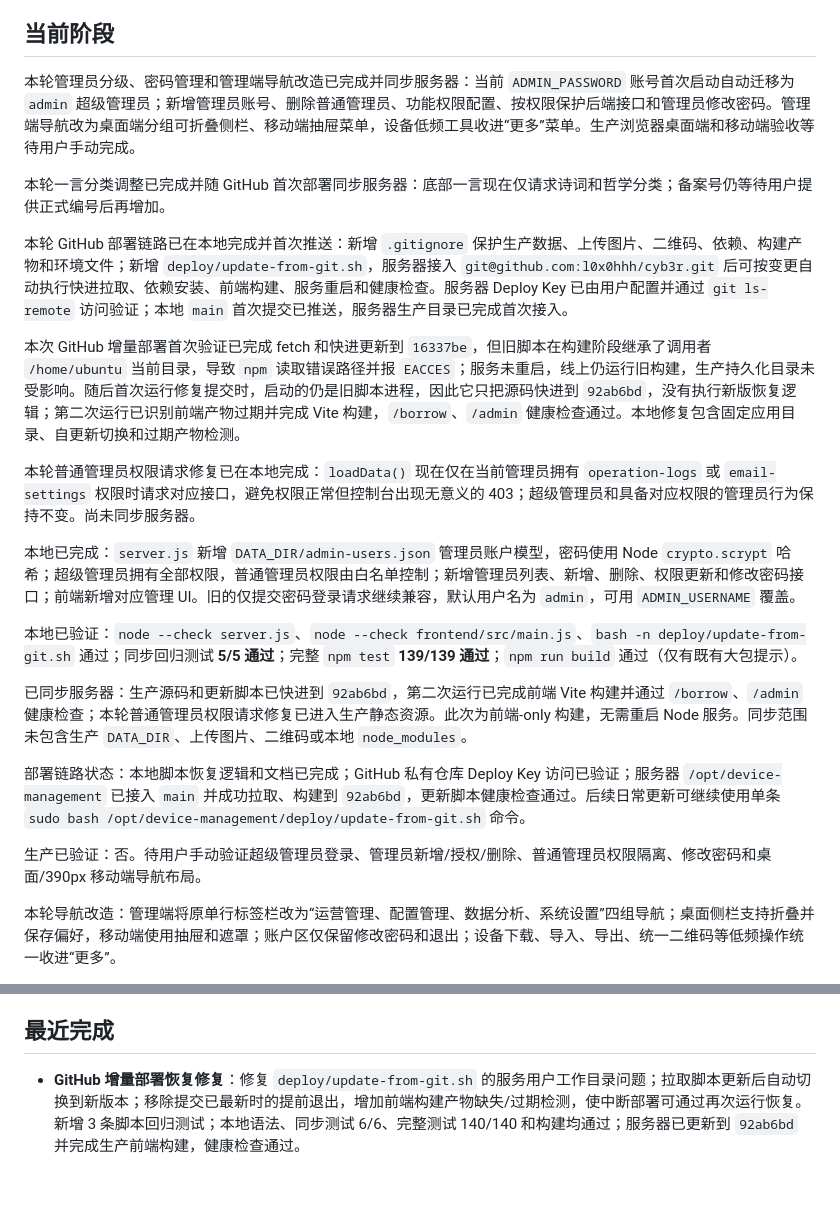
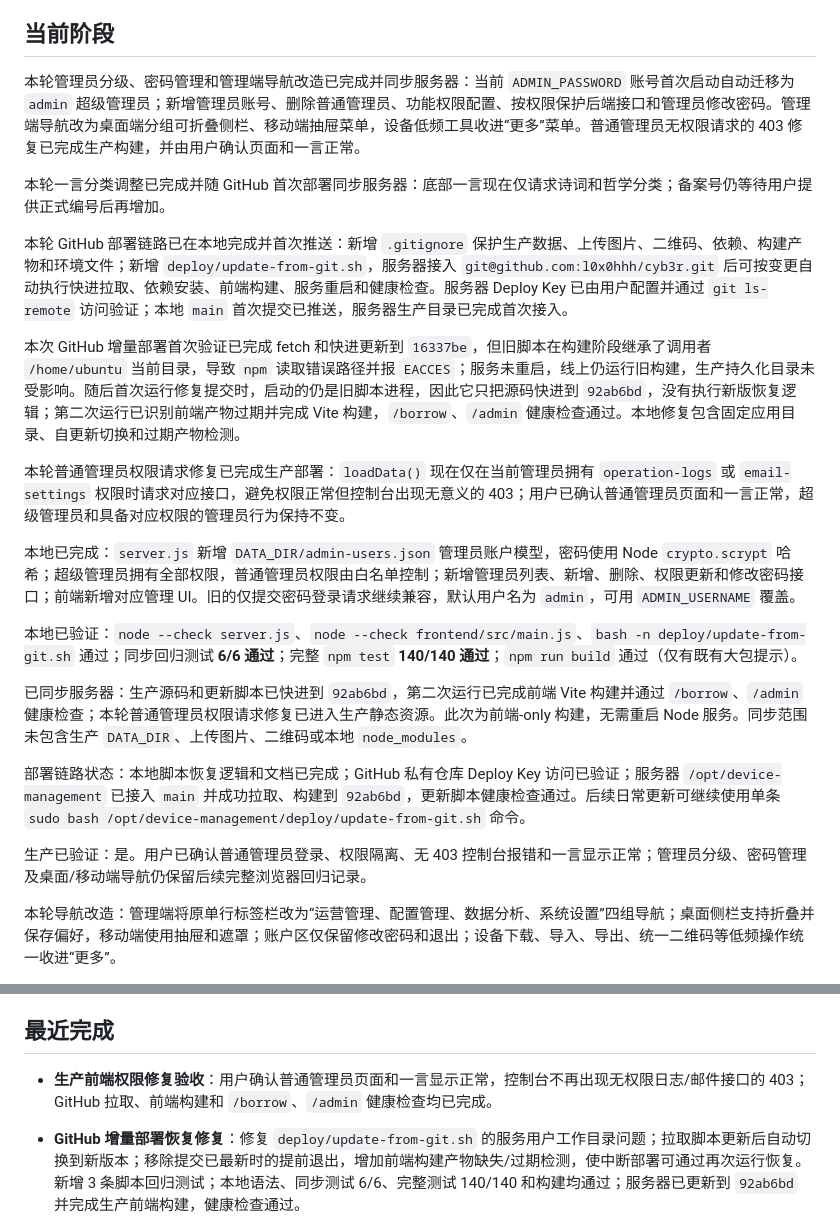
Before and after one commit to l0x0hhh/cyb3r, a Markdown page: docs/CURRENT_STATUS.md, 2 parts joined by grey strips. GitHub-like rendering; blank space fills up the shorter version.

```diff
--- a/docs/CURRENT_STATUS.md
+++ b/docs/CURRENT_STATUS.md
@@ -6,7 +6,7 @@
 
 ## 当前阶段
 
-本轮管理员分级、密码管理和管理端导航改造已完成并同步服务器：当前 `ADMIN_PASSWORD` 账号首次启动自动迁移为 `admin` 超级管理员；新增管理员账号、删除普通管理员、功能权限配置、按权限保护后端接口和管理员修改密码。管理端导航改为桌面端分组可折叠侧栏、移动端抽屉菜单，设备低频工具收进“更多”菜单。生产浏览器桌面端和移动端验收等待用户手动完成。
+本轮管理员分级、密码管理和管理端导航改造已完成并同步服务器：当前 `ADMIN_PASSWORD` 账号首次启动自动迁移为 `admin` 超级管理员；新增管理员账号、删除普通管理员、功能权限配置、按权限保护后端接口和管理员修改密码。管理端导航改为桌面端分组可折叠侧栏、移动端抽屉菜单，设备低频工具收进“更多”菜单。普通管理员无权限请求的 403 修复已完成生产构建，并由用户确认页面和一言正常。
 
 本轮一言分类调整已完成并随 GitHub 首次部署同步服务器：底部一言现在仅请求诗词和哲学分类；备案号仍等待用户提供正式编号后再增加。
 
@@ -14,17 +14,17 @@
 
 本次 GitHub 增量部署首次验证已完成 fetch 和快进更新到 `16337be`，但旧脚本在构建阶段继承了调用者 `/home/ubuntu` 当前目录，导致 `npm` 读取错误路径并报 `EACCES`；服务未重启，线上仍运行旧构建，生产持久化目录未受影响。随后首次运行修复提交时，启动的仍是旧脚本进程，因此它只把源码快进到 `92ab6bd`，没有执行新版恢复逻辑；第二次运行已识别前端产物过期并完成 Vite 构建，`/borrow`、`/admin` 健康检查通过。本地修复包含固定应用目录、自更新切换和过期产物检测。
 
-本轮普通管理员权限请求修复已在本地完成：`loadData()` 现在仅在当前管理员拥有 `operation-logs` 或 `email-settings` 权限时请求对应接口，避免权限正常但控制台出现无意义的 403；超级管理员和具备对应权限的管理员行为保持不变。尚未同步服务器。
+本轮普通管理员权限请求修复已完成生产部署：`loadData()` 现在仅在当前管理员拥有 `operation-logs` 或 `email-settings` 权限时请求对应接口，避免权限正常但控制台出现无意义的 403；用户已确认普通管理员页面和一言正常，超级管理员和具备对应权限的管理员行为保持不变。
 
 本地已完成：`server.js` 新增 `DATA_DIR/admin-users.json` 管理员账户模型，密码使用 Node `crypto.scrypt` 哈希；超级管理员拥有全部权限，普通管理员权限由白名单控制；新增管理员列表、新增、删除、权限更新和修改密码接口；前端新增对应管理 UI。旧的仅提交密码登录请求继续兼容，默认用户名为 `admin`，可用 `ADMIN_USERNAME` 覆盖。
 
-本地已验证：`node --check server.js`、`node --check frontend/src/main.js`、`bash -n deploy/update-from-git.sh` 通过；同步回归测试 **5/5 通过**；完整 `npm test` **139/139 通过**；`npm run build` 通过（仅有既有大包提示）。
+本地已验证：`node --check server.js`、`node --check frontend/src/main.js`、`bash -n deploy/update-from-git.sh` 通过；同步回归测试 **6/6 通过**；完整 `npm test` **140/140 通过**；`npm run build` 通过（仅有既有大包提示）。
 
 已同步服务器：生产源码和更新脚本已快进到 `92ab6bd`，第二次运行已完成前端 Vite 构建并通过 `/borrow`、`/admin` 健康检查；本轮普通管理员权限请求修复已进入生产静态资源。此次为前端-only 构建，无需重启 Node 服务。同步范围未包含生产 `DATA_DIR`、上传图片、二维码或本地 `node_modules`。
 
 部署链路状态：本地脚本恢复逻辑和文档已完成；GitHub 私有仓库 Deploy Key 访问已验证；服务器 `/opt/device-management` 已接入 `main` 并成功拉取、构建到 `92ab6bd`，更新脚本健康检查通过。后续日常更新可继续使用单条 `sudo bash /opt/device-management/deploy/update-from-git.sh` 命令。
 
-生产已验证：否。待用户手动验证超级管理员登录、管理员新增/授权/删除、普通管理员权限隔离、修改密码和桌面/390px 移动端导航布局。
+生产已验证：是。用户已确认普通管理员登录、权限隔离、无 403 控制台报错和一言显示正常；管理员分级、密码管理及桌面/移动端导航仍保留后续完整浏览器回归记录。
 
 本轮导航改造：管理端将原单行标签栏改为“运营管理、配置管理、数据分析、系统设置”四组导航；桌面侧栏支持折叠并保存偏好，移动端使用抽屉和遮罩；账户区仅保留修改密码和退出；设备下载、导入、导出、统一二维码等低频操作统一收进“更多”。
 
@@ -56,6 +56,8 @@
 已同步服务器：本轮已上传 `server.js`、`email-service.js`、`frontend/src/main.js` 和 `frontend/index.html`，由 `deviceapp` 完成前端构建并重启 `device-management` 服务；未覆盖生产持久化数据、上传图片或二维码。生产已验证：此前版本的 `https://cyb3r.art/borrow` 与 `https://cyb3r.art/admin` 访问正常；本轮页面视觉和真实 SMTP 尚待用户复核。
 
 ## 最近完成
+
+- **生产前端权限修复验收**：用户确认普通管理员页面和一言显示正常，控制台不再出现无权限日志/邮件接口的 403；GitHub 拉取、前端构建和 `/borrow`、`/admin` 健康检查均已完成。
 
 - **GitHub 增量部署恢复修复**：修复 `deploy/update-from-git.sh` 的服务用户工作目录问题；拉取脚本更新后自动切换到新版本；移除提交已最新时的提前退出，增加前端构建产物缺失/过期检测，使中断部署可通过再次运行恢复。新增 3 条脚本回归测试；本地语法、同步测试 6/6、完整测试 140/140 和构建均通过；服务器已更新到 `92ab6bd` 并完成生产前端构建，健康检查通过。
 
```
Also changed, not shown: other parts of docs/CURRENT_STATUS.md (+1 -1 lines), docs/PROJECT_GUIDE.md (+4 -3 lines).
